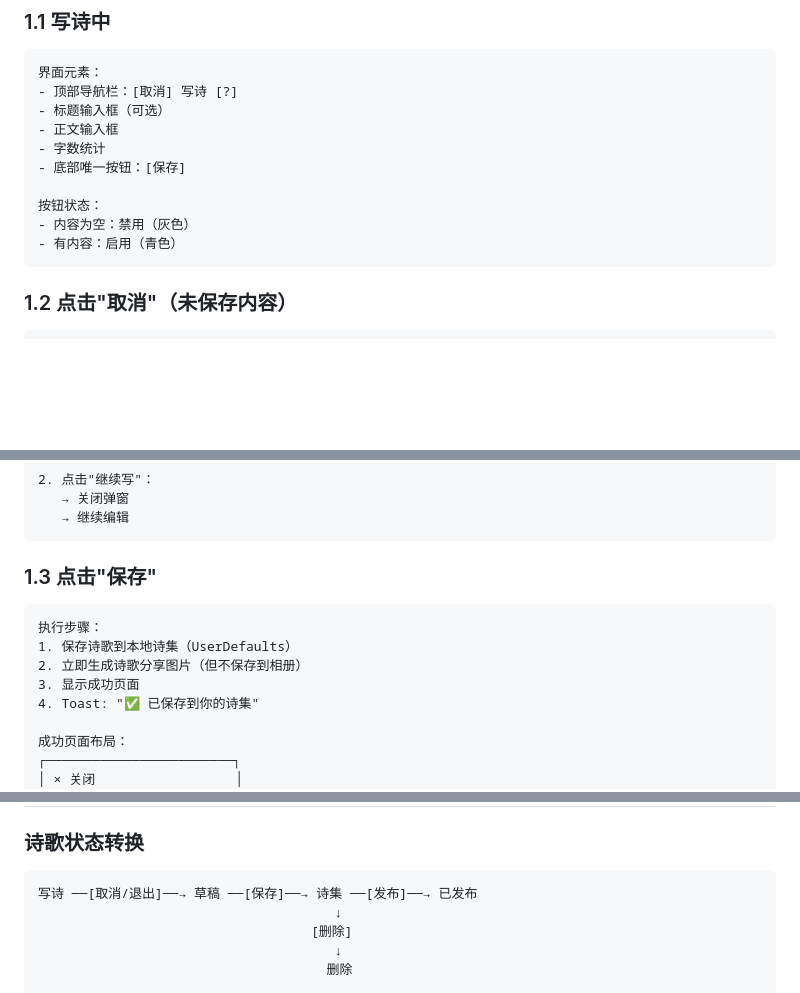
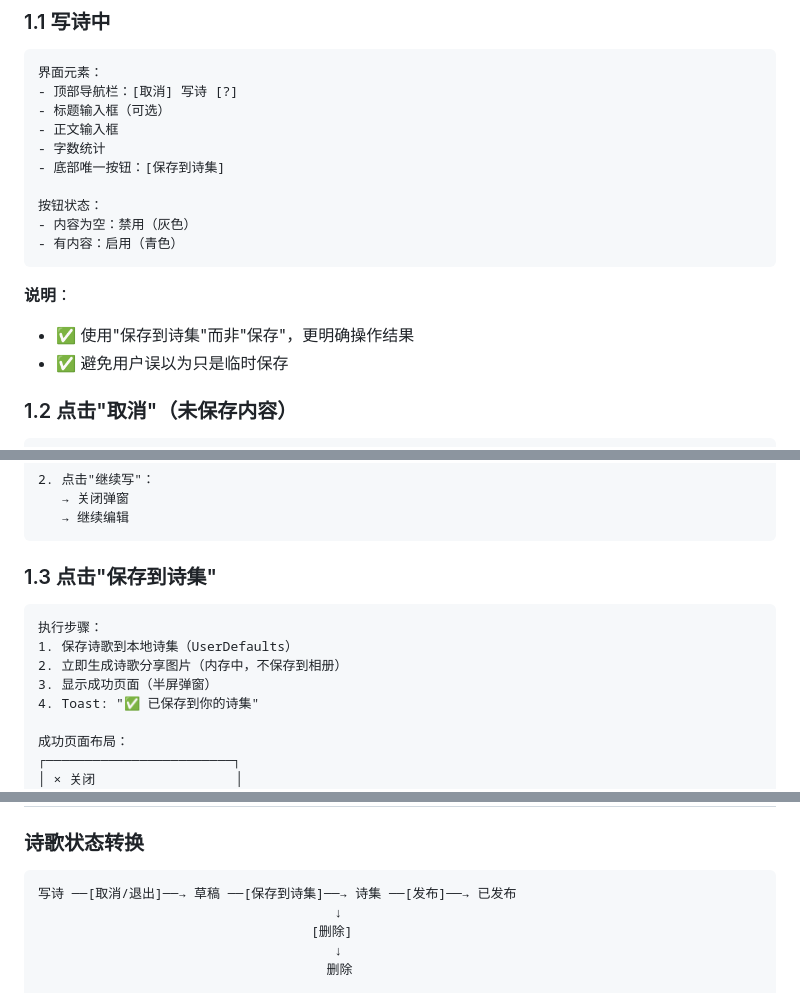
Before and after one commit to handsomeng/Shanhai-Poetry-Pavilion, a Markdown page: Backend/FINAL_REFACTOR_SPEC.md, 3 parts joined by grey strips. Rendered like a GitHub page; blank space fills up the shorter version.

````diff
--- a/Backend/FINAL_REFACTOR_SPEC.md
+++ b/Backend/FINAL_REFACTOR_SPEC.md
@@ -51,12 +51,16 @@
 - 标题输入框（可选）
 - 正文输入框
 - 字数统计
-- 底部唯一按钮：[保存]
+- 底部唯一按钮：[保存到诗集]
 
 按钮状态：
 - 内容为空：禁用（灰色）
 - 有内容：启用（青色）
 ```
+
+**说明**：
+- ✅ 使用"保存到诗集"而非"保存"，更明确操作结果
+- ✅ 避免用户误以为只是临时保存
 
 ### 1.2 点击"取消"（未保存内容）
 ```
@@ -85,12 +89,12 @@
    → 继续编辑
 ```
 
-### 1.3 点击"保存"
+### 1.3 点击"保存到诗集"
 ```
 执行步骤：
 1. 保存诗歌到本地诗集（UserDefaults）
-2. 立即生成诗歌分享图片（但不保存到相册）
-3. 显示成功页面
+2. 立即生成诗歌分享图片（内存中，不保存到相册）
+3. 显示成功页面（半屏弹窗）
 4. Toast: "✅ 已保存到你的诗集"
 
 成功页面布局：
@@ -474,7 +493,7 @@
 
 ### 诗歌状态转换
 ```
-写诗 ──[取消/退出]──→ 草稿 ──[保存]──→ 诗集 ──[发布]──→ 已发布
+写诗 ──[取消/退出]──→ 草稿 ──[保存到诗集]──→ 诗集 ──[发布]──→ 已发布
                                       ↓
                                    [删除]
                                       ↓
````
Also changed, not shown: other parts of Backend/FINAL_REFACTOR_SPEC.md (+32 -17 lines), Backend/INTERACTION_REVIEW.md (added, +441 -0 lines).
